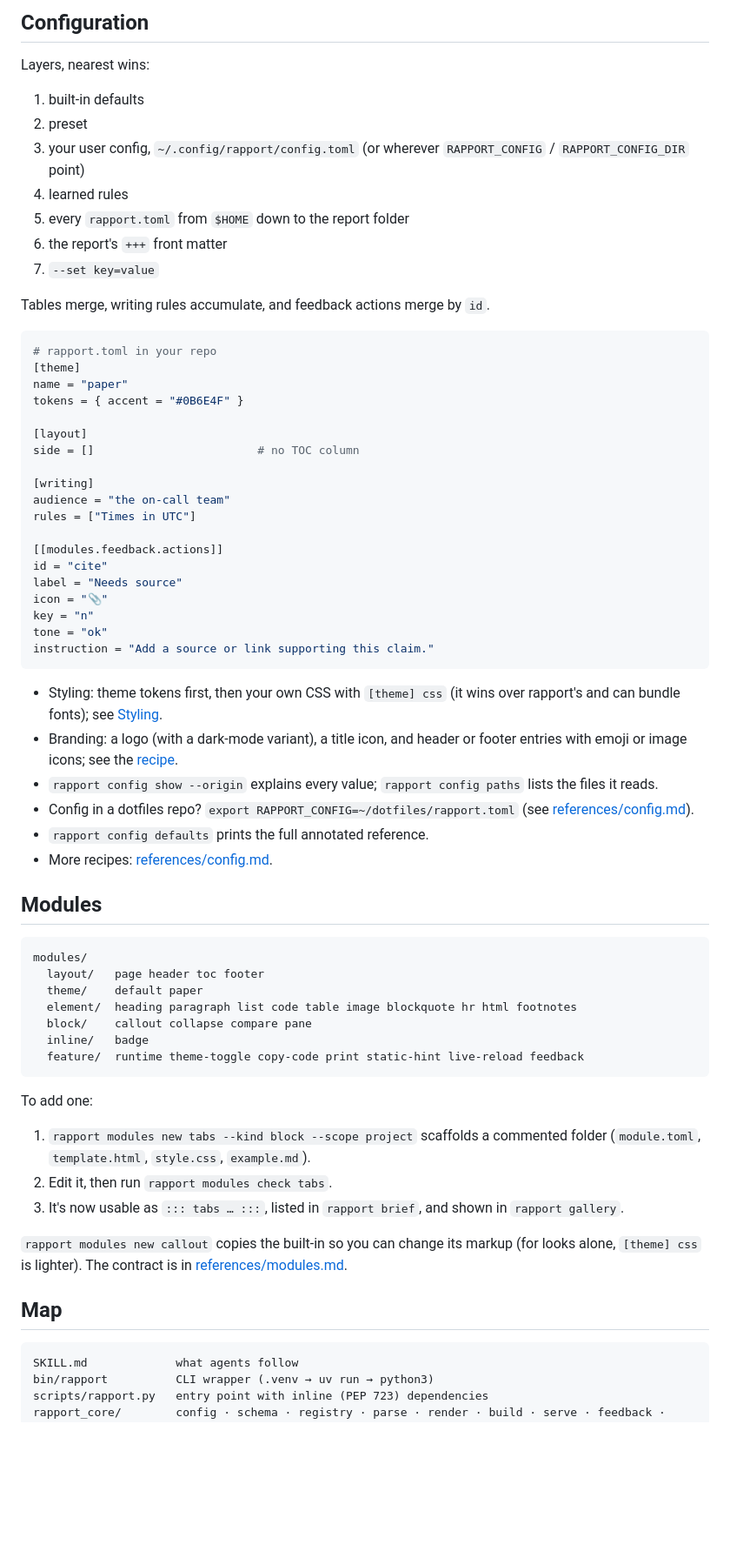
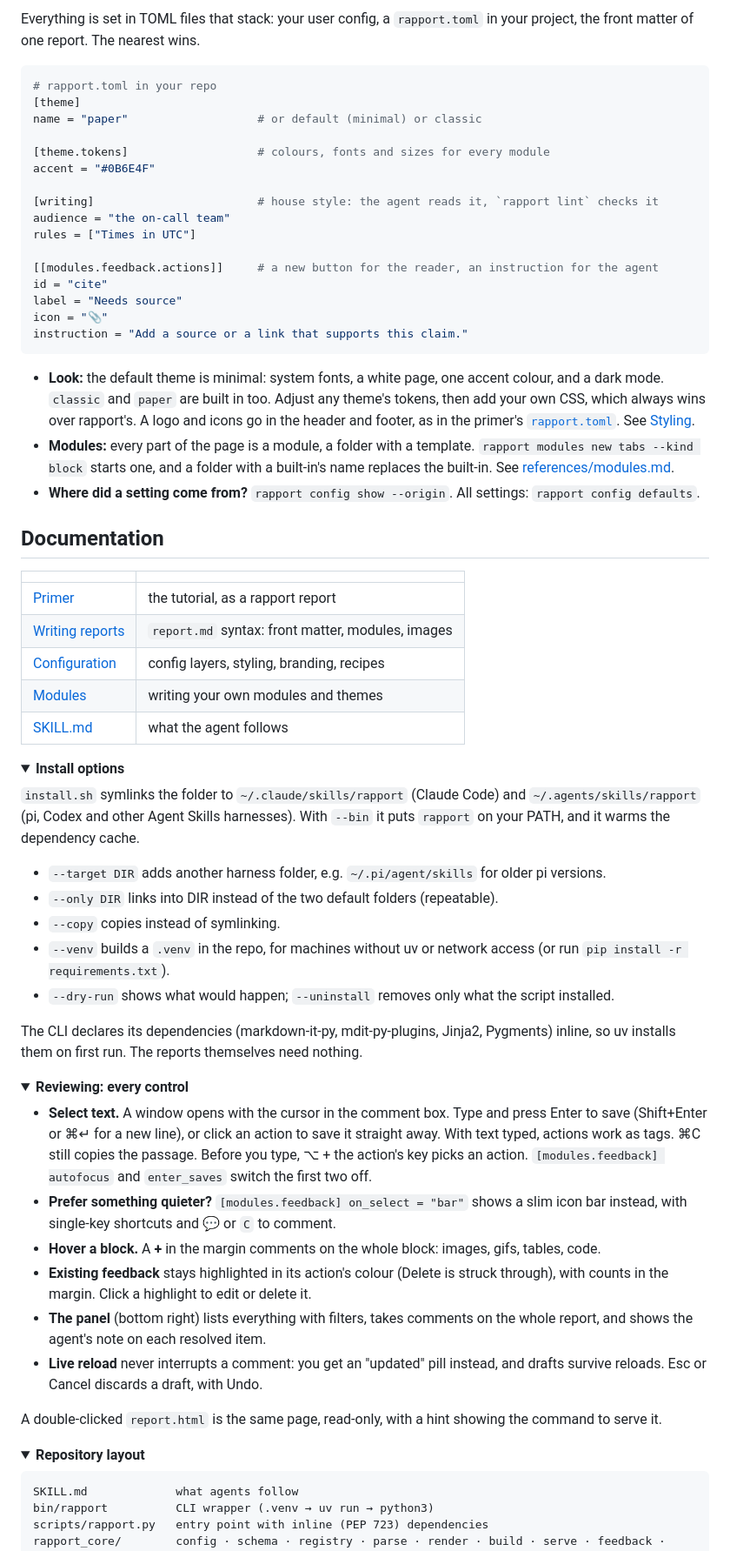
Before and after one commit to andrewendlinger/rapport, a Markdown page: README.md, the part around one of its changes. Shown at 87% size. GitHub-like rendering; folded sections open; blank space fills up the shorter version.

````diff
--- a/README.md
+++ b/README.md
@@ -53,66 +40,70 @@ A double-clicked `report.html` is the same document, read-only, with a hint show
 
-## Configuration
-
-Layers, nearest wins:
-1. built-in defaults
-2. preset
-3. your user config, `~/.config/rapport/config.toml` (or wherever `RAPPORT_CONFIG` / `RAPPORT_CONFIG_DIR` point)
-4. learned rules
-5. every `rapport.toml` from `$HOME` down to the report folder
-6. the report's `+++` front matter
-7. `--set key=value`
-
-Tables merge, writing rules accumulate, and feedback actions merge by `id`.
+Everything is set in TOML files that stack: your user config, a `rapport.toml` in your project, the front matter of one report. The nearest wins.
 
 ```toml
 # rapport.toml in your repo
 [theme]
-name = "paper"
-tokens = { accent = "#0B6E4F" }
+name = "paper"                   # or default (minimal) or classic
 
-[layout]
-side = []                        # no TOC column
+[theme.tokens]                   # colours, fonts and sizes for every module
+accent = "#0B6E4F"
 
-[writing]
+[writing]                        # house style: the agent reads it, `rapport lint` checks it
 audience = "the on-call team"
 rules = ["Times in UTC"]
 
-[[modules.feedback.actions]]
+[[modules.feedback.actions]]     # a new button for the reader, an instruction for the agent
 id = "cite"
 label = "Needs source"
 icon = "📎"
-key = "n"
-tone = "ok"
-instruction = "Add a source or link supporting this claim."
+instruction = "Add a source or a link that supports this claim."
 ```
 
-- Styling: theme tokens first, then your own CSS with `[theme] css` (it wins over rapport's and can bundle fonts); see [Styling](references/config.md#styling).
-- Branding: a logo (with a dark-mode variant), a title icon, and header or footer entries with emoji or image icons; see the [recipe](references/config.md#recipes).
-- `rapport config show --origin` explains every value; `rapport config paths` lists the files it reads.
-- Config in a dotfiles repo? `export RAPPORT_CONFIG=~/dotfiles/rapport.toml` (see [references/config.md](references/config.md#keeping-your-config-elsewhere)).
-- `rapport config defaults` prints the full annotated reference.
-- More recipes: [references/config.md](references/config.md).
+- **Look:** the default theme is minimal: system fonts, a white page, one accent colour, and a dark mode. `classic` and `paper` are built in too. Adjust any theme's tokens, then add your own CSS, which always wins over rapport's. A logo and icons go in the header and footer, as in the primer's [`rapport.toml`](examples/primer/rapport.toml). See [Styling](references/config.md#styling).
+- **Modules:** every part of the page is a module, a folder with a template. `rapport modules new tabs --kind block` starts one, and a folder with a built-in's name replaces the built-in. See [references/modules.md](references/modules.md).
+- **Where did a setting come from?** `rapport config show --origin`. All settings: `rapport config defaults`.
 
-## Modules
+## Documentation
 
-```
-modules/
-  layout/   page header toc footer
-  theme/    default paper
-  element/  heading paragraph list code table image blockquote hr html footnotes
-  block/    callout collapse compare pane
-  inline/   badge
-  feature/  runtime theme-toggle copy-code print static-hint live-reload feedback
-```
+| | |
+|---|---|
+| [Primer](examples/primer) | the tutorial, as a rapport report |
+| [Writing reports](references/authoring.md) | `report.md` syntax: front matter, modules, images |
+| [Configuration](references/config.md) | config layers, styling, branding, recipes |
+| [Modules](references/modules.md) | writing your own modules and themes |
+| [SKILL.md](SKILL.md) | what the agent follows |
 
-To add one:
-1. `rapport modules new tabs --kind block --scope project` scaffolds a commented folder (`module.toml`, `template.html`, `style.css`, `example.md`).
-2. Edit it, then run `rapport modules check tabs`.
-3. It's now usable as `::: tabs … :::`, listed in `rapport brief`, and shown in `rapport gallery`.
+<details>
+<summary><b>Install options</b></summary>
 
-`rapport modules new callout` copies the built-in so you can change its markup (for looks alone, `[theme] css` is lighter). The contract is in [references/modules.md](references/modules.md).
+`install.sh` symlinks the folder to `~/.claude/skills/rapport` (Claude Code) and `~/.agents/skills/rapport` (pi, Codex and other Agent Skills harnesses). With `--bin` it puts `rapport` on your PATH, and it warms the dependency cache.
 
-## Map
+- `--target DIR` adds another harness folder, e.g. `~/.pi/agent/skills` for older pi versions.
+- `--only DIR` links into DIR instead of the two default folders (repeatable).
+- `--copy` copies instead of symlinking.
+- `--venv` builds a `.venv` in the repo, for machines without uv or network access (or run `pip install -r requirements.txt`).
+- `--dry-run` shows what would happen; `--uninstall` removes only what the script installed.
+
+The CLI declares its dependencies (markdown-it-py, mdit-py-plugins, Jinja2, Pygments) inline, so uv installs them on first run. The reports themselves need nothing.
+
+</details>
+
+<details>
+<summary><b>Reviewing: every control</b></summary>
+
+- **Select text.** A window opens with the cursor in the comment box. Type and press Enter to save (Shift+Enter or ⌘↵ for a new line), or click an action to save it straight away. With text typed, actions work as tags. ⌘C still copies the passage. Before you type, ⌥ + the action's key picks an action. `[modules.feedback] autofocus` and `enter_saves` switch the first two off.
+- **Prefer something quieter?** `[modules.feedback] on_select = "bar"` shows a slim icon bar instead, with single-key shortcuts and 💬 or `C` to comment.
+- **Hover a block.** A **+** in the margin comments on the whole block: images, gifs, tables, code.
+- **Existing feedback** stays highlighted in its action's colour (Delete is struck through), with counts in the margin. Click a highlight to edit or delete it.
+- **The panel** (bottom right) lists everything with filters, takes comments on the whole report, and shows the agent's note on each resolved item.
+- **Live reload** never interrupts a comment: you get an "updated" pill instead, and drafts survive reloads. Esc or Cancel discards a draft, with Undo.
+
+A double-clicked `report.html` is the same page, read-only, with a hint showing the command to serve it.
+
+</details>
+
+<details>
+<summary><b>Repository layout</b></summary>
 
 ```
 SKILL.md             what agents follow
````
Also changed, not shown: other parts of README.md (+29 -38 lines), examples/primer/report.md (added, +215 -0 lines), docs/review-dark.png (added), docs/review-light.png (added), 4 other files.
